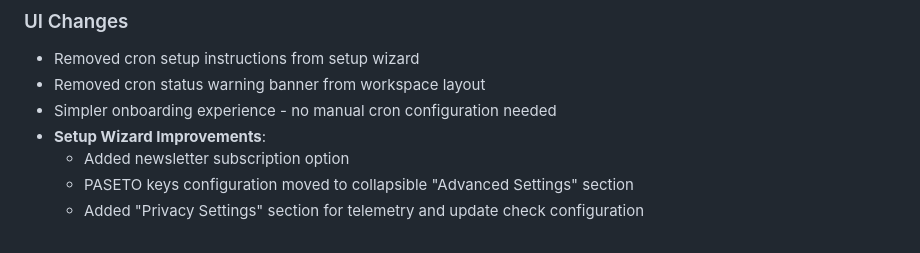
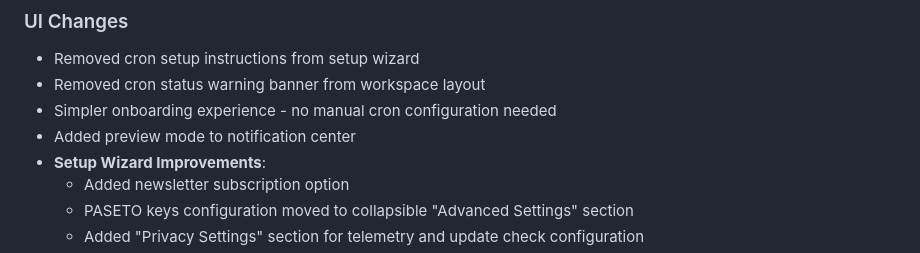
Before and after one commit to defmans7/notifuse, a Markdown page: CHANGELOG.md, the part around the change. Drawn GitHub-style.

Commit message:
changelog

```diff
--- a/CHANGELOG.md
+++ b/CHANGELOG.md
@@ -34,6 +34,7 @@ All notable changes to this project will be documented in this file.
 - Removed cron setup instructions from setup wizard
 - Removed cron status warning banner from workspace layout
 - Simpler onboarding experience - no manual cron configuration needed
+- Added preview mode to notification center
 - **Setup Wizard Improvements**:
   - Added newsletter subscription option
   - PASETO keys configuration moved to collapsible "Advanced Settings" section
```
